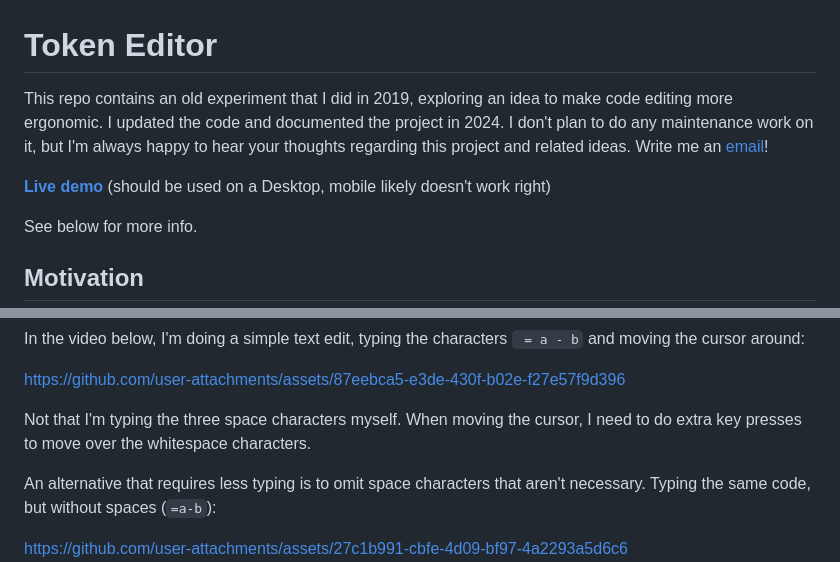
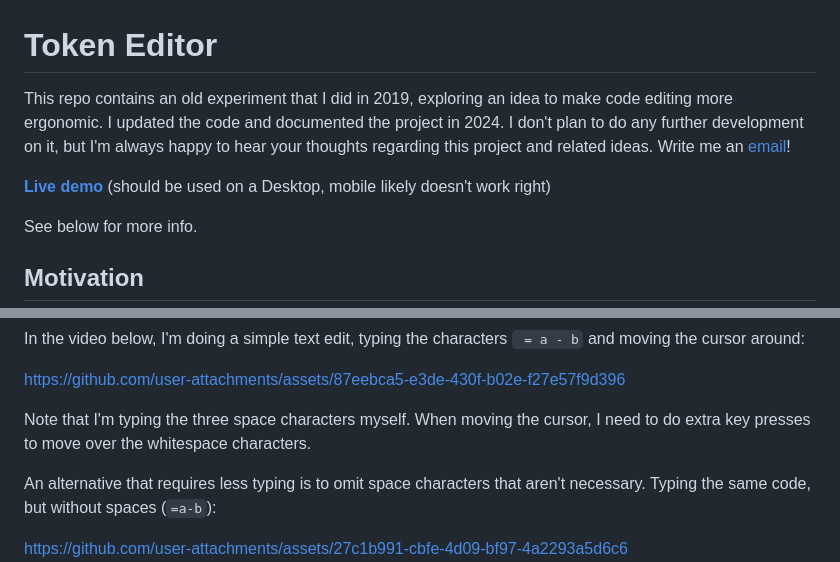
Before and after one commit to felixwrt/token-editor, a Markdown page: README.md, 2 parts joined by grey strips. Drawn GitHub-style.

```diff
--- a/README.md
+++ b/README.md
@@ -1,4 +1,4 @@
 # Token Editor
 
-This repo contains an old experiment that I did in 2019, exploring an idea to make code editing more ergonomic. I updated the code and documented the project in 2024. I don't plan to do any maintenance work on it, but I'm always happy to hear your thoughts regarding this project and related ideas. Write me an [email](mailto:me@felixwrt.dev)!
+This repo contains an old experiment that I did in 2019, exploring an idea to make code editing more ergonomic. I updated the code and documented the project in 2024. I don't plan to do any further development on it, but I'm always happy to hear your thoughts regarding this project and related ideas. Write me an [email](mailto:me@felixwrt.dev)!
 
@@ -20,7 +20,7 @@ In the video below, I'm doing a simple text edit, typing the characters ` = a -
 
 https://github.com/user-attachments/assets/87eebca5-e3de-430f-b02e-f27e57f9d396
 
-Not that I'm typing the three space characters myself. When moving the cursor, I need to do extra key presses to move over the whitespace characters.
+Note that I'm typing the three space characters myself. When moving the cursor, I need to do extra key presses to move over the whitespace characters.
 
 An alternative that requires less typing is to omit space characters that aren't necessary. Typing the same code, but without spaces (`=a-b`):
 
```
Also changed, not shown: other parts of README.md (+1 -1 lines).
